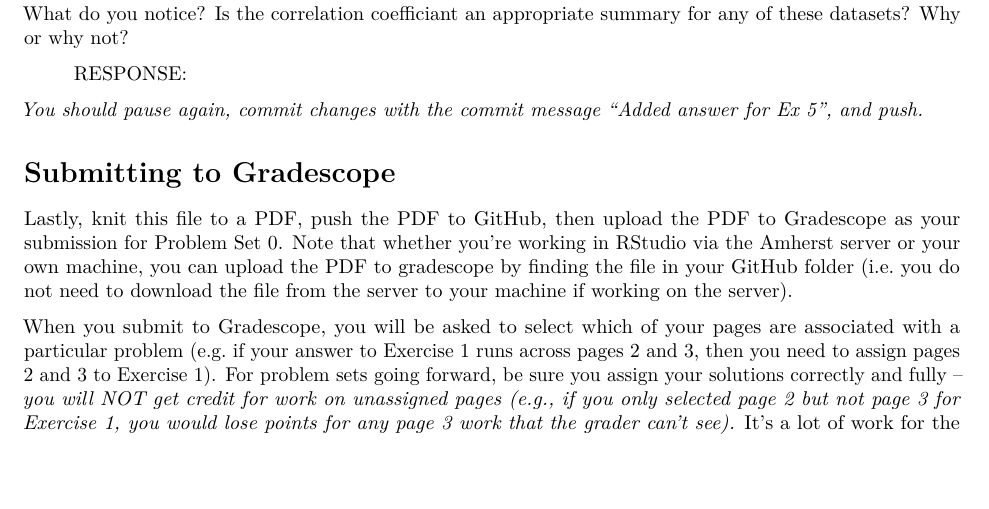
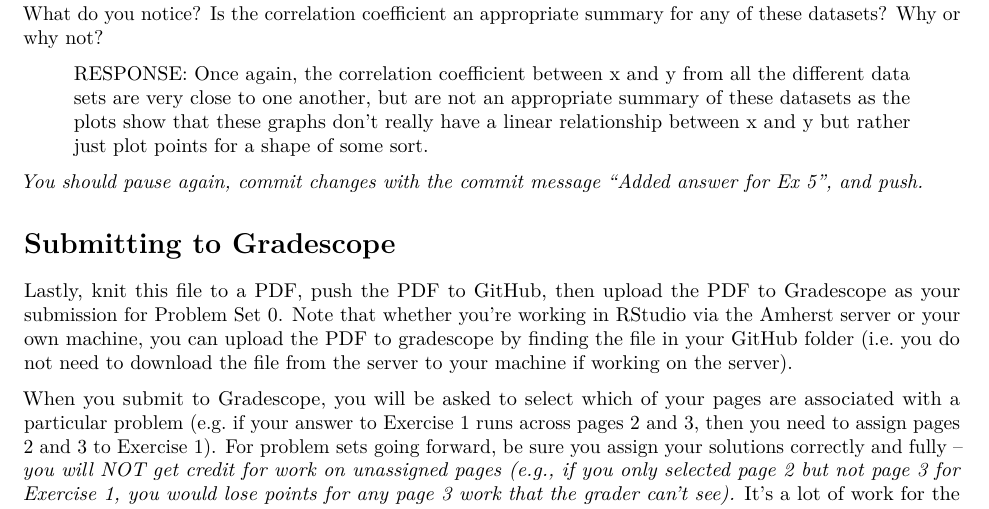
Before and after one commit to thainguyenhoang97/Stat-231-repo, an R Markdown document (Homework/ps0.Rmd): part of page 5 of 7, cut so that both start at the same text, the shorter picture padded with empty space. Rendered offline with R 4.5, knitr and Pandoc, then LaTeX, with nearby package versions; some code elsewhere in the file could not run offline.

Commit message:
Added answer for Ex 5

````diff
--- a/Homework/ps0.Rmd
+++ b/Homework/ps0.Rmd
@@ -189,9 +189,9 @@ datasaurus_dozen %>%
   print(13)
 ```
 
-What do you notice?  Is the correlation coefficiant an appropriate summary for any of these datasets?  Why or why not?
+What do you notice?  Is the correlation coefficient an appropriate summary for any of these datasets?  Why or why not?
 
-> RESPONSE:
+> RESPONSE: Once again, the correlation coefficient between x and y from all the different data sets are very close to one another, but are not an appropriate summary of these datasets as the plots show that these graphs don't really have a linear relationship between x and y but rather just plot points for a shape of some sort.
 
 
 *You should pause again, commit changes with the commit message "Added answer for Ex 5", and push.*
````
